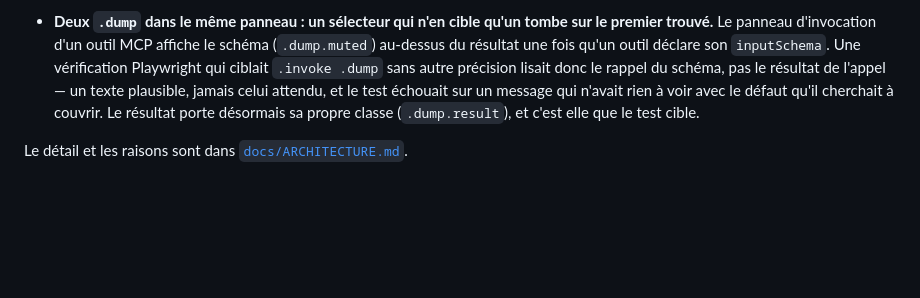
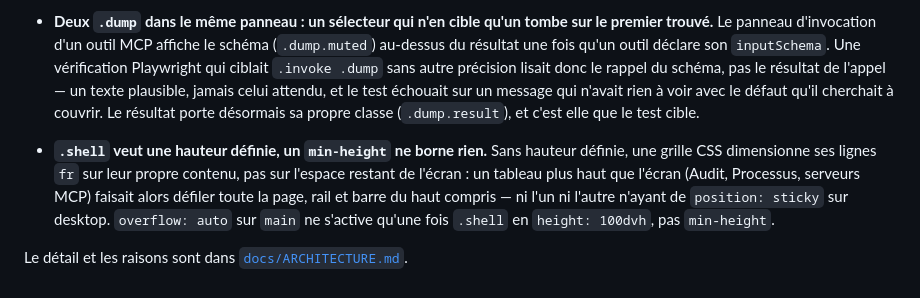
Before and after one commit to devdownin/Kex-agent-ai, a Markdown page: CLAUDE.md, the part around the change. Rendered like a GitHub page; blank space fills up the shorter version.

```diff
--- a/CLAUDE.md
+++ b/CLAUDE.md
@@ -250,4 +250,11 @@ JDK 25 requis. La CI construit aussi l'image Docker et monte la stack de fumée.
   voir avec le défaut qu'il cherchait à couvrir. Le résultat porte désormais sa propre classe
   (`.dump.result`), et c'est elle que le test cible.
 
+- **`.shell` veut une hauteur définie, un `min-height` ne borne rien.** Sans hauteur définie, une
+  grille CSS dimensionne ses lignes `fr` sur leur propre contenu, pas sur l'espace restant de
+  l'écran : un tableau plus haut que l'écran (Audit, Processus, serveurs MCP) faisait alors défiler
+  toute la page, rail et barre du haut compris — ni l'un ni l'autre n'ayant de `position: sticky`
+  sur desktop. `overflow: auto` sur `main` ne s'active qu'une fois `.shell` en `height: 100dvh`, pas
+  `min-height`.
+
 Le détail et les raisons sont dans [`docs/ARCHITECTURE.md`](docs/ARCHITECTURE.md).
```
Also changed, not shown: docs/ARCHITECTURE.md (+29 -0 lines).
